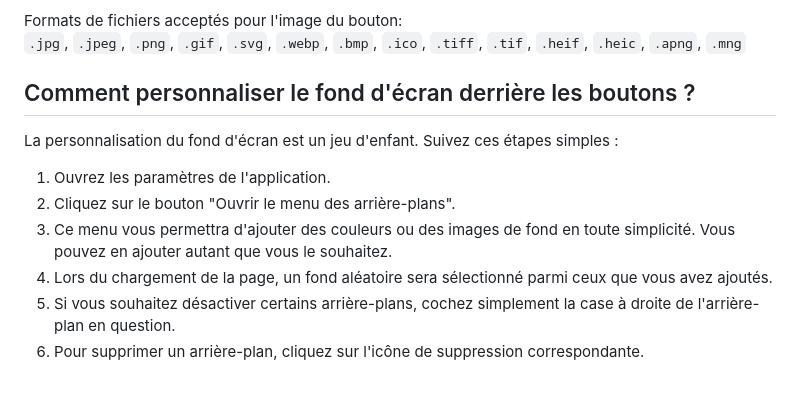
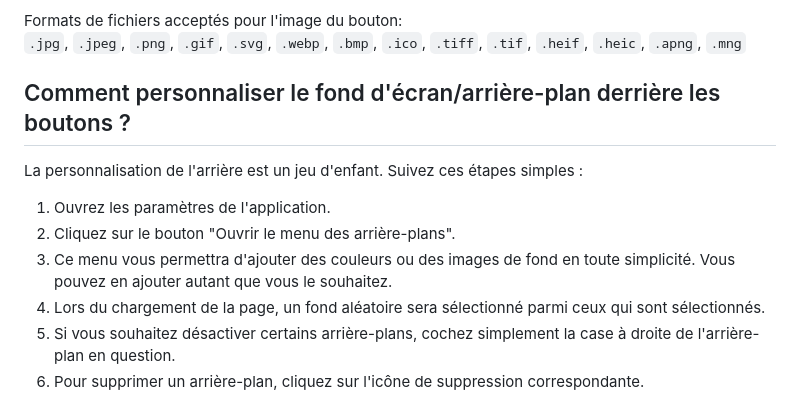
Before and after one commit to Lenochxd/WebDeck, a Markdown page: static/files/FAQ-fr.md, the part around the change. Drawn GitHub-style.

Commit message:
Update FAQs
minor improvements

```diff
--- a/static/files/FAQ-fr.md
+++ b/static/files/FAQ-fr.md
@@ -130,14 +130,14 @@ Formats de fichiers acceptés pour l'image du bouton:\
 `.jpg`, `.jpeg`, `.png`, `.gif`, `.svg`, `.webp`, `.bmp`, `.ico`, `.tiff`, `.tif`, `.heif`, `.heic`, `.apng`, `.mng`
 
 
-## Comment personnaliser le fond d'écran derrière les boutons ?
+## Comment personnaliser le fond d'écran/arrière-plan derrière les boutons ?
 
-La personnalisation du fond d'écran est un jeu d'enfant. Suivez ces étapes simples :
+La personnalisation de l'arrière est un jeu d'enfant. Suivez ces étapes simples :
 
 1. Ouvrez les paramètres de l'application.
 2. Cliquez sur le bouton "Ouvrir le menu des arrière-plans".
 3. Ce menu vous permettra d'ajouter des couleurs ou des images de fond en toute simplicité. Vous pouvez en ajouter autant que vous le souhaitez.
-4. Lors du chargement de la page, un fond aléatoire sera sélectionné parmi ceux que vous avez ajoutés.
+4. Lors du chargement de la page, un fond aléatoire sera sélectionné parmi ceux qui sont sélectionnés.
 5. Si vous souhaitez désactiver certains arrière-plans, cochez simplement la case à droite de l'arrière-plan en question.
 6. Pour supprimer un arrière-plan, cliquez sur l'icône de suppression correspondante.
 
```
Also changed, not shown: static/files/FAQ-en.md (+8 -8 lines).
